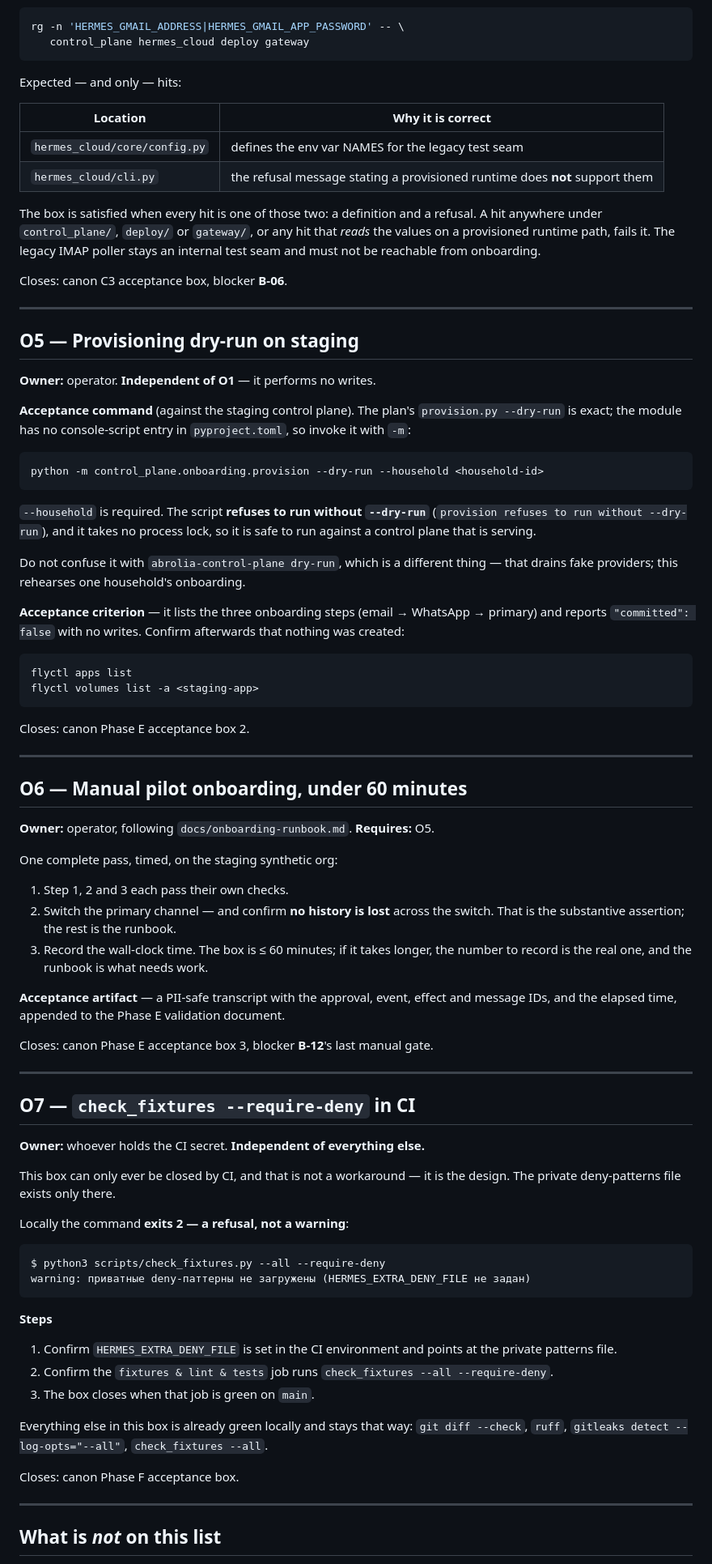
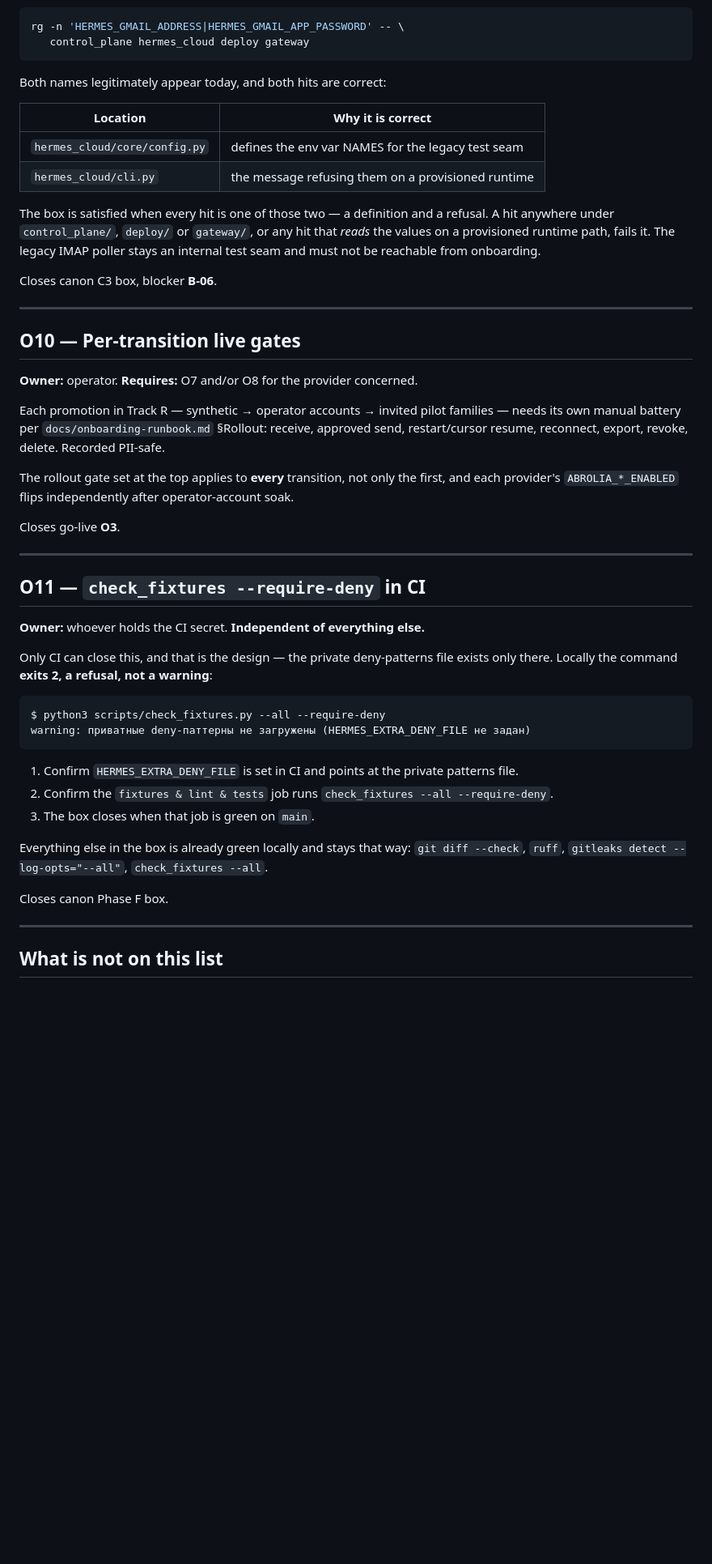
Before and after one commit to dsmolchanov/abrolia, a Markdown page: docs/canon-closure-runbook.md, the part around one of its changes. Shown at 81% size. Drawn GitHub-style; blank space fills up the shorter version.

````diff
--- a/docs/canon-closure-runbook.md
+++ b/docs/canon-closure-runbook.md
@@ -178,104 +303,65 @@ rg -n 'HERMES_GMAIL_ADDRESS|HERMES_GMAIL_APP_PASSWORD' -- \
    control_plane hermes_cloud deploy gateway
 ```
 
-Expected — and only — hits:
+Both names legitimately appear today, and both hits are correct:
 
 | Location | Why it is correct |
 |---|---|
 | `hermes_cloud/core/config.py` | defines the env var NAMES for the legacy test seam |
-| `hermes_cloud/cli.py` | the refusal message stating a provisioned runtime does **not** support them |
+| `hermes_cloud/cli.py` | the message refusing them on a provisioned runtime |
 
-The box is satisfied when every hit is one of those two: a definition and a
+The box is satisfied when every hit is one of those two — a definition and a
 refusal. A hit anywhere under `control_plane/`, `deploy/` or `gateway/`, or any
 hit that *reads* the values on a provisioned runtime path, fails it. The legacy
 IMAP poller stays an internal test seam and must not be reachable from
 onboarding.
 
-Closes: canon C3 acceptance box, blocker **B-06**.
+Closes canon C3 box, blocker **B-06**.
 
 ---
 
-## O5 — Provisioning dry-run on staging
+## O10 — Per-transition live gates
 
-**Owner:** operator. **Independent of O1** — it performs no writes.
+**Owner:** operator. **Requires:** O7 and/or O8 for the provider concerned.
 
-**Acceptance command** (against the staging control plane). The plan's
-`provision.py --dry-run` is exact; the module has no console-script entry in
-`pyproject.toml`, so invoke it with `-m`:
+Each promotion in Track R — synthetic → operator accounts → invited pilot
+families — needs its own manual battery per `docs/onboarding-runbook.md`
+§Rollout: receive, approved send, restart/cursor resume, reconnect, export,
+revoke, delete. Recorded PII-safe.
 
-```bash
-python -m control_plane.onboarding.provision --dry-run --household <household-id>
-```
+The rollout gate set at the top applies to **every** transition, not only the
+first, and each provider's `ABROLIA_*_ENABLED` flips independently after
+operator-account soak.
 
-`--household` is required. The script **refuses to run without `--dry-run`**
-(`provision refuses to run without --dry-run`), and it takes no process lock,
-so it is safe to run against a control plane that is serving.
-
-Do not confuse it with `abrolia-control-plane dry-run`, which is a different
-thing — that drains fake providers; this rehearses one household's onboarding.
-
-**Acceptance criterion** — it lists the three onboarding steps
-(email → WhatsApp → primary) and reports `"committed": false` with no writes.
-Confirm afterwards that nothing was created:
-
-```bash
-flyctl apps list
-flyctl volumes list -a <staging-app>
-```
-
-Closes: canon Phase E acceptance box 2.
+Closes go-live **O3**.
 
 ---
 
-## O6 — Manual pilot onboarding, under 60 minutes
-
-**Owner:** operator, following `docs/onboarding-runbook.md`. **Requires:** O5.
-
-One complete pass, timed, on the staging synthetic org:
-
-1. Step 1, 2 and 3 each pass their own checks.
-2. Switch the primary channel — and confirm **no history is lost** across the
-   switch. That is the substantive assertion; the rest is the runbook.
-3. Record the wall-clock time. The box is ≤ 60 minutes; if it takes longer, the
-   number to record is the real one, and the runbook is what needs work.
-
-**Acceptance artifact** — a PII-safe transcript with the approval, event,
-effect and message IDs, and the elapsed time, appended to the Phase E
-validation document.
-
-Closes: canon Phase E acceptance box 3, blocker **B-12**'s last manual gate.
-
----
-
-## O7 — `check_fixtures --require-deny` in CI
+## O11 — `check_fixtures --require-deny` in CI
 
 **Owner:** whoever holds the CI secret. **Independent of everything else.**
 
-This box can only ever be closed by CI, and that is not a workaround — it is
-the design. The private deny-patterns file exists only there.
-
-Locally the command **exits 2 — a refusal, not a warning**:
+Only CI can close this, and that is the design — the private deny-patterns file
+exists only there. Locally the command **exits 2, a refusal, not a warning**:
 
 ```
 $ python3 scripts/check_fixtures.py --all --require-deny
 warning: приватные deny-паттерны не загружены (HERMES_EXTRA_DENY_FILE не задан)
 ```
 
-**Steps**
-
-1. Confirm `HERMES_EXTRA_DENY_FILE` is set in the CI environment and points at
-   the private patterns file.
+1. Confirm `HERMES_EXTRA_DENY_FILE` is set in CI and points at the private
+   patterns file.
 2. Confirm the `fixtures & lint & tests` job runs
    `check_fixtures --all --require-deny`.
 3. The box closes when that job is green on `main`.
 
-Everything else in this box is already green locally and stays that way:
+Everything else in the box is already green locally and stays that way:
 `git diff --check`, `ruff`, `gitleaks detect --log-opts="--all"`,
 `check_fixtures --all`.
 
-Closes: canon Phase F acceptance box.
+Closes canon Phase F box.
 
 ---
 
-## What is *not* on this list
+## What is not on this list
 
````
Also changed, not shown: other parts of docs/canon-closure-runbook.md (+209 -84 lines), 1 other file.
